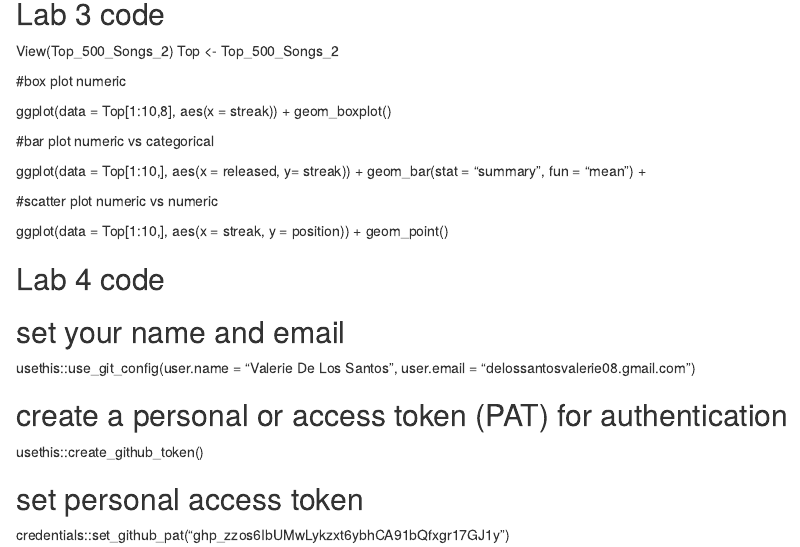
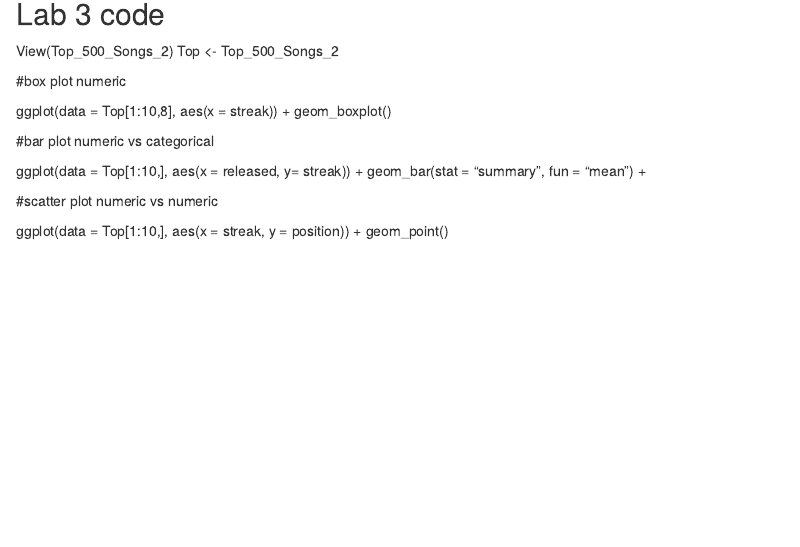
Before and after one commit to Valeriedlossantos/Top500DSPR2023, an R Markdown document (README.Rmd): the page in a window 1100 px wide, from 750 px down. Rendered offline with R 4.5, knitr and Pandoc, with nearby package versions.

Commit message:
Update README.Rmd

```diff
--- a/README.Rmd
+++ b/README.Rmd
@@ -77,16 +77,3 @@ ggplot(data = Top[1:10,], aes(x = released, y= streak)) +
 
 ggplot(data = Top[1:10,], aes(x = streak, y = position)) +
   geom_point()
-
-## Lab 4 code
-
-## set your name and email
-usethis::use_git_config(user.name = "Valerie De Los Santos",
-                        user.email = "delossantosvalerie08.gmail.com")
-
-## create a personal or access token (PAT) for authentication
-usethis::create_github_token()
-
-
-## set personal access token
-credentials::set_github_pat("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")
```
